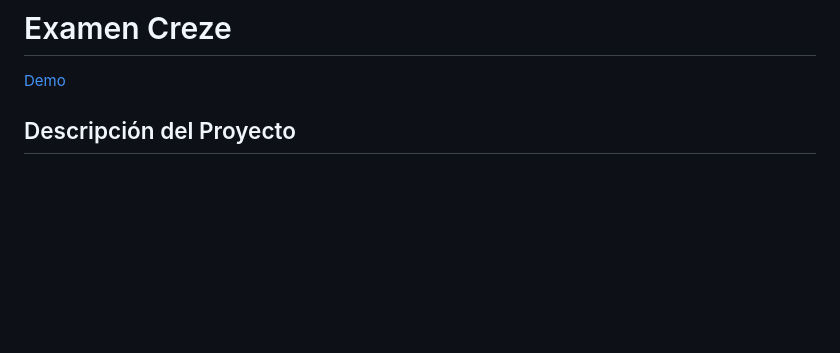
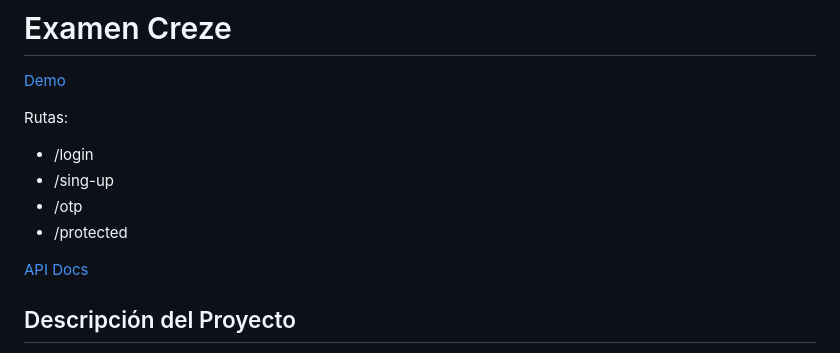
Before and after one commit to maxir143/examen-creze, a Markdown page: README.md, the part around the change. Drawn GitHub-style; blank space fills up the shorter version.

```diff
--- a/README.md
+++ b/README.md
@@ -1,6 +1,14 @@
 # Examen Creze
 
 [Demo](http://145.223.75.232:3005/login)
+
+Rutas:
+- /login
+- /sing-up
+- /otp
+- /protected
+
+[API Docs](http://145.223.75.232:3004/api/docs)
 
 ## Descripción del Proyecto
 
```
